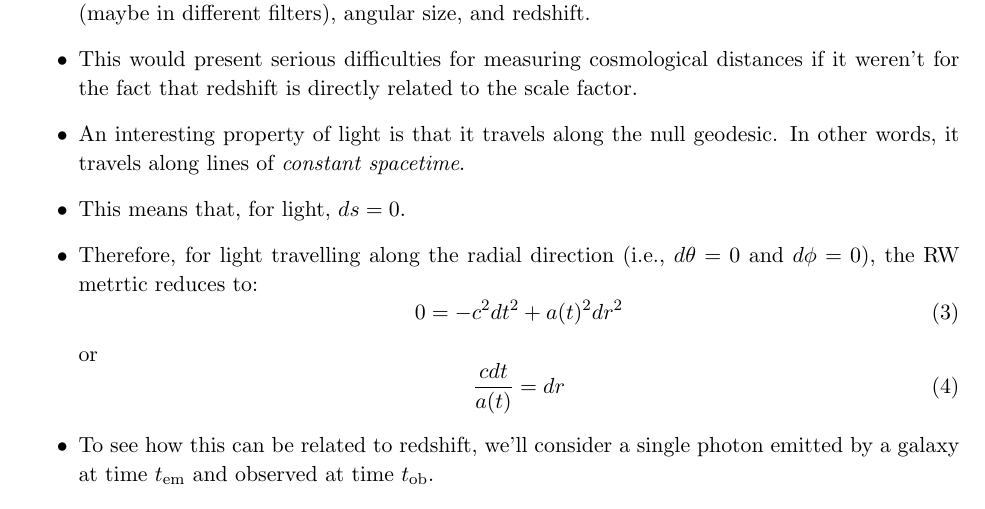
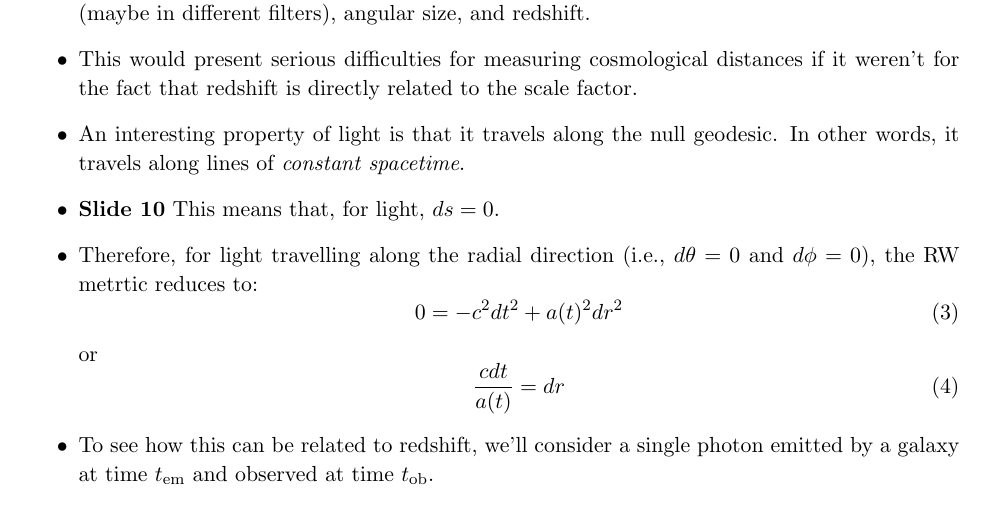
Before and after one commit to georgeb01/CosmologyCourse, a LaTeX document (Lecture Notes/L02_Notes.tex): part of page 3 of 4, cut so that both start at the same text. Compiled offline with pdfLaTeX.

Commit message:
Minor edit to L02

```diff
--- a/Lecture Notes/L02_Notes.tex
+++ b/Lecture Notes/L02_Notes.tex
@@ -77,7 +77,7 @@ d_p = a(t)\int_0^r dr = a(t)r
 \item On cosmological scales, pretty much the only things we can measure for a galaxy are its flux (maybe in different filters), angular size, and redshift.
 \item This would present serious difficulties for measuring cosmological distances if it weren't for the fact that redshift is directly related to the scale factor.
 \item An interesting property of light is that it travels along the null geodesic. In other words, it travels along lines of {\it constant spacetime}.
-\item This means that, for light, $ds = 0$.
+\item {\bf Slide 10} This means that, for light, $ds = 0$.
 \item Therefore, for light travelling along the radial direction (i.e., $d\theta=0$ and $d\phi=0$), the RW metrtic reduces to:
 \begin{equation}
     0 = -c^2dt^2+a(t)^2dr^2
```
Also changed, not shown: Lecture Notes/L02_Notes.pdf.
